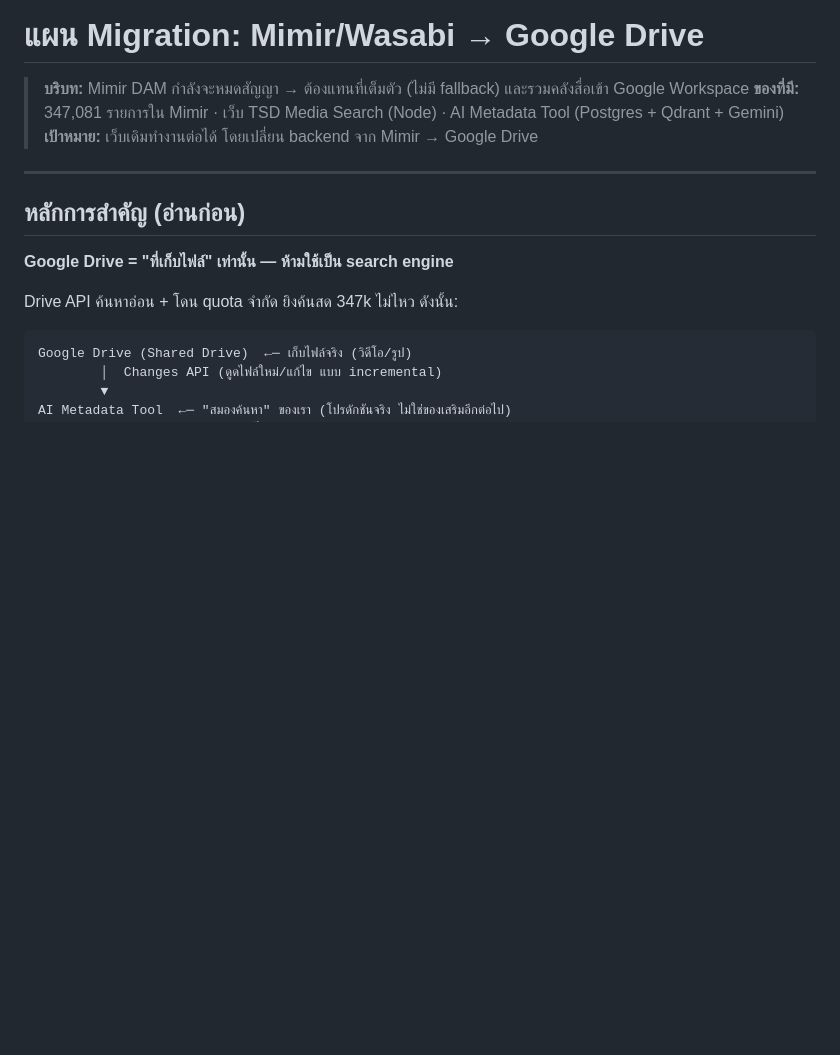
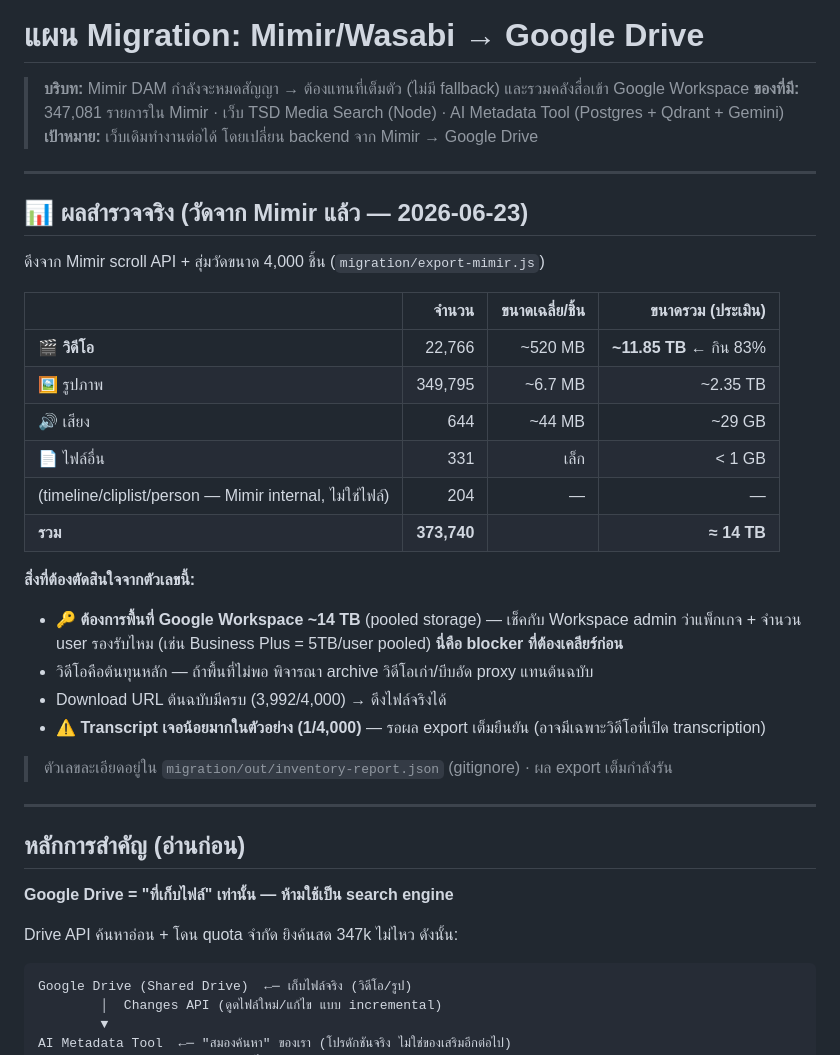
Before and after one commit to narasitk77/tsd-media-search, a Markdown page: docs/migration-google-drive.md, the part around the change. Rendered like a GitHub page; blank space fills up the shorter version.

Commit message:
docs: record real migration discovery numbers (373,740 items, ~14TB) (#4)
Co-authored-by: narasitk77 <your-email@thestandard.co>
Co-authored-by: Claude Opus 4.8 <noreply@anthropic.com>

```diff
--- a/docs/migration-google-drive.md
+++ b/docs/migration-google-drive.md
@@ -3,6 +3,29 @@
 > **บริบท:** Mimir DAM กำลังจะหมดสัญญา → ต้องแทนที่เต็มตัว (ไม่มี fallback) และรวมคลังสื่อเข้า Google Workspace
 > **ของที่มี:** 347,081 รายการใน Mimir · เว็บ TSD Media Search (Node) · AI Metadata Tool (Postgres + Qdrant + Gemini)
 > **เป้าหมาย:** เว็บเดิมทำงานต่อได้ โดยเปลี่ยน backend จาก Mimir → Google Drive
+
+---
+
+## 📊 ผลสำรวจจริง (วัดจาก Mimir แล้ว — 2026-06-23)
+
+ดึงจาก Mimir scroll API + สุ่มวัดขนาด 4,000 ชิ้น (`migration/export-mimir.js`)
+
+| | จำนวน | ขนาดเฉลี่ย/ชิ้น | **ขนาดรวม (ประเมิน)** |
+|---|---:|---:|---:|
+| 🎬 **วิดีโอ** | 22,766 | ~520 MB | **~11.85 TB** ← กิน 83% |
+| 🖼️ รูปภาพ | 349,795 | ~6.7 MB | ~2.35 TB |
+| 🔊 เสียง | 644 | ~44 MB | ~29 GB |
+| 📄 ไฟล์อื่น | 331 | เล็ก | < 1 GB |
+| (timeline/cliplist/person — Mimir internal, ไม่ใช่ไฟล์) | 204 | — | — |
+| **รวม** | **373,740** | | **≈ 14 TB** |
+
+**สิ่งที่ต้องตัดสินใจจากตัวเลขนี้:**
+- 🔑 **ต้องการพื้นที่ Google Workspace ~14 TB** (pooled storage) — เช็คกับ Workspace admin ว่าแพ็กเกจ + จำนวน user รองรับไหม (เช่น Business Plus = 5TB/user pooled) **นี่คือ blocker ที่ต้องเคลียร์ก่อน**
+- วิดีโอคือต้นทุนหลัก — ถ้าพื้นที่ไม่พอ พิจารณา archive วิดีโอเก่า/บีบอัด proxy แทนต้นฉบับ
+- Download URL ต้นฉบับมีครบ (3,992/4,000) → ดึงไฟล์จริงได้
+- ⚠️ **Transcript เจอน้อยมากในตัวอย่าง (1/4,000)** — รอผล export เต็มยืนยัน (อาจมีเฉพาะวิดีโอที่เปิด transcription)
+
+> ตัวเลขละเอียดอยู่ใน `migration/out/inventory-report.json` (gitignore) · ผล export เต็มกำลังรัน
 
 ---
 
```
